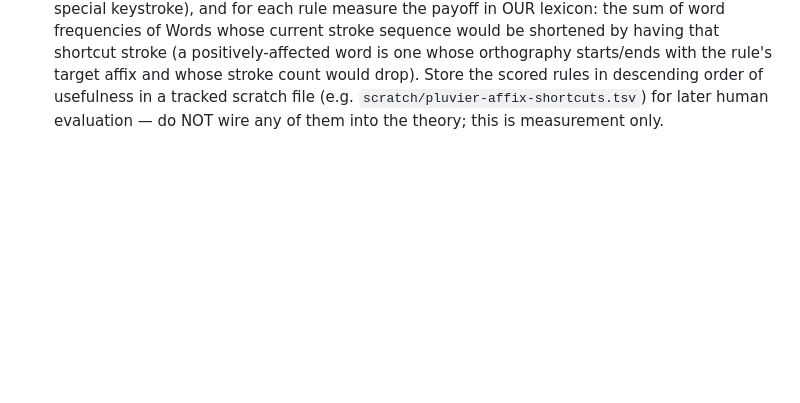
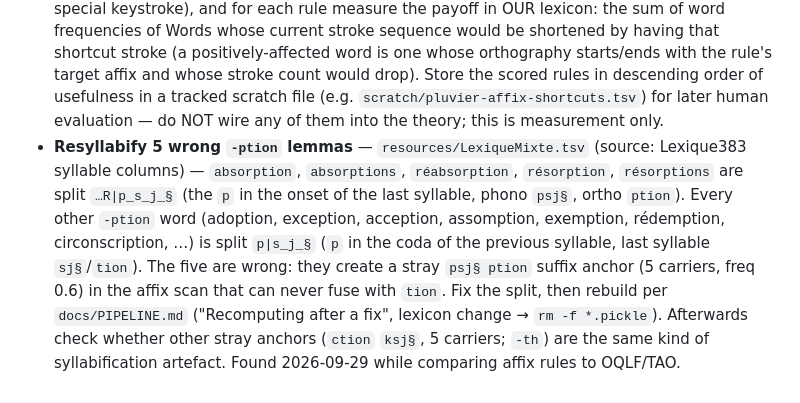
Before and after one commit to jf5pier/stenalgo, a Markdown page: TODO.md, the part around the change. Drawn GitHub-style; blank space fills up the shorter version.

Commit message:
TODO: resyllabify 5 wrong -ption lemmas (absorption, résorption, ...)
Co-Authored-By: Claude Sonnet 5.5 <noreply@anthropic.com>

```diff
--- a/TODO.md
+++ b/TODO.md
@@ -500,3 +500,13 @@ B11, B14, B27, B43, B44, B45, B46 and B47 have since been fixed.
   descending order of usefulness in a tracked scratch file (e.g.
   `scratch/pluvier-affix-shortcuts.tsv`) for later human evaluation — do NOT wire any of
   them into the theory; this is measurement only.
+- **Resyllabify 5 wrong `-ption` lemmas** — `resources/LexiqueMixte.tsv` (source: Lexique383
+  syllable columns) — `absorption`, `absorptions`, `réabsorption`, `résorption`, `résorptions`
+  are split `…R|p_s_j_§` (the `p` in the onset of the last syllable, phono `psj§`, ortho `ption`).
+  Every other `-ption` word (adoption, exception, acception, assomption, exemption, rédemption,
+  circonscription, …) is split `p|s_j_§` (`p` in the coda of the previous syllable, last syllable
+  `sj§`/`tion`). The five are wrong: they create a stray `psj§ ption` suffix anchor (5 carriers,
+  freq 0.6) in the affix scan that can never fuse with `tion`. Fix the split, then rebuild per
+  `docs/PIPELINE.md` ("Recomputing after a fix", lexicon change → `rm -f *.pickle`). Afterwards
+  check whether other stray anchors (`ction` `ksj§`, 5 carriers; `-th`) are the same kind of
+  syllabification artefact. Found 2026-09-29 while comparing affix rules to OQLF/TAO.
```
